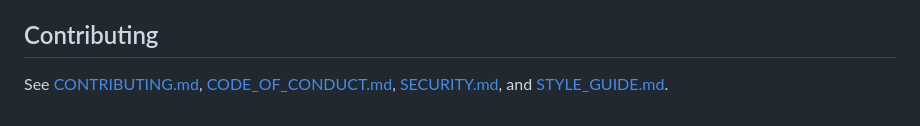
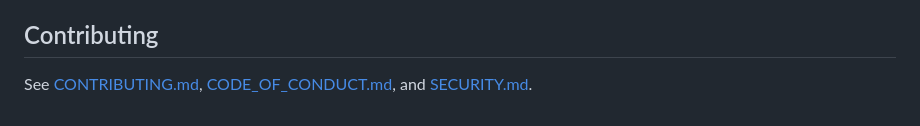
Before and after one commit to dwamenad/HarnessAmp, a Markdown page: README.md, the part around the change. GitHub-like rendering.

Commit message:
docs: remove style guide

```diff
--- a/README.md
+++ b/README.md
@@ -130,4 +130,4 @@ HarnessAmp mutates those surfaces and highlights the widest gaps so you can fix
 
 ## Contributing
 
-See [CONTRIBUTING.md](CONTRIBUTING.md), [CODE_OF_CONDUCT.md](CODE_OF_CONDUCT.md), [SECURITY.md](SECURITY.md), and [STYLE_GUIDE.md](STYLE_GUIDE.md).
+See [CONTRIBUTING.md](CONTRIBUTING.md), [CODE_OF_CONDUCT.md](CODE_OF_CONDUCT.md), and [SECURITY.md](SECURITY.md).
```
Also changed, not shown: STYLE_GUIDE.md (deleted, +0 -16 lines).
